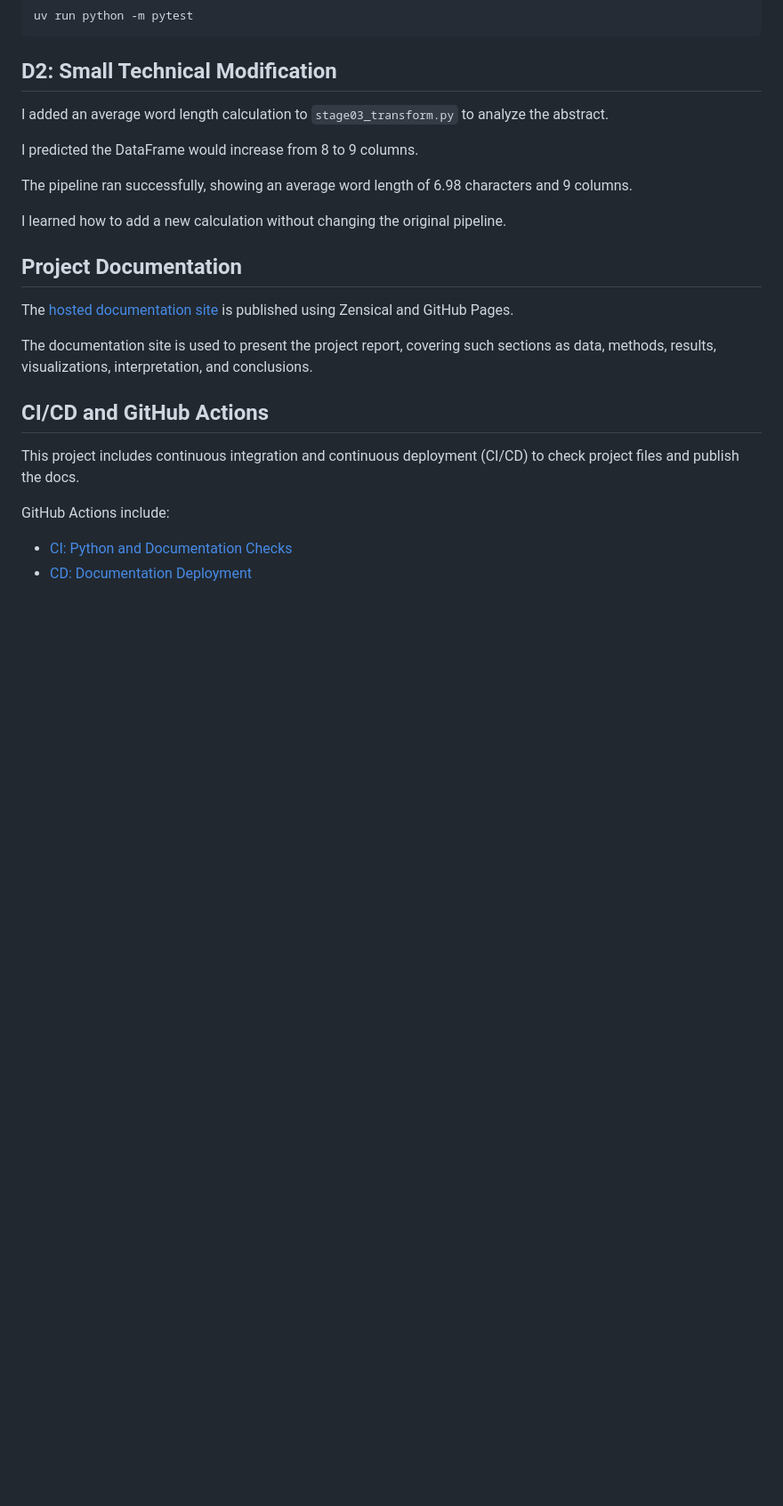
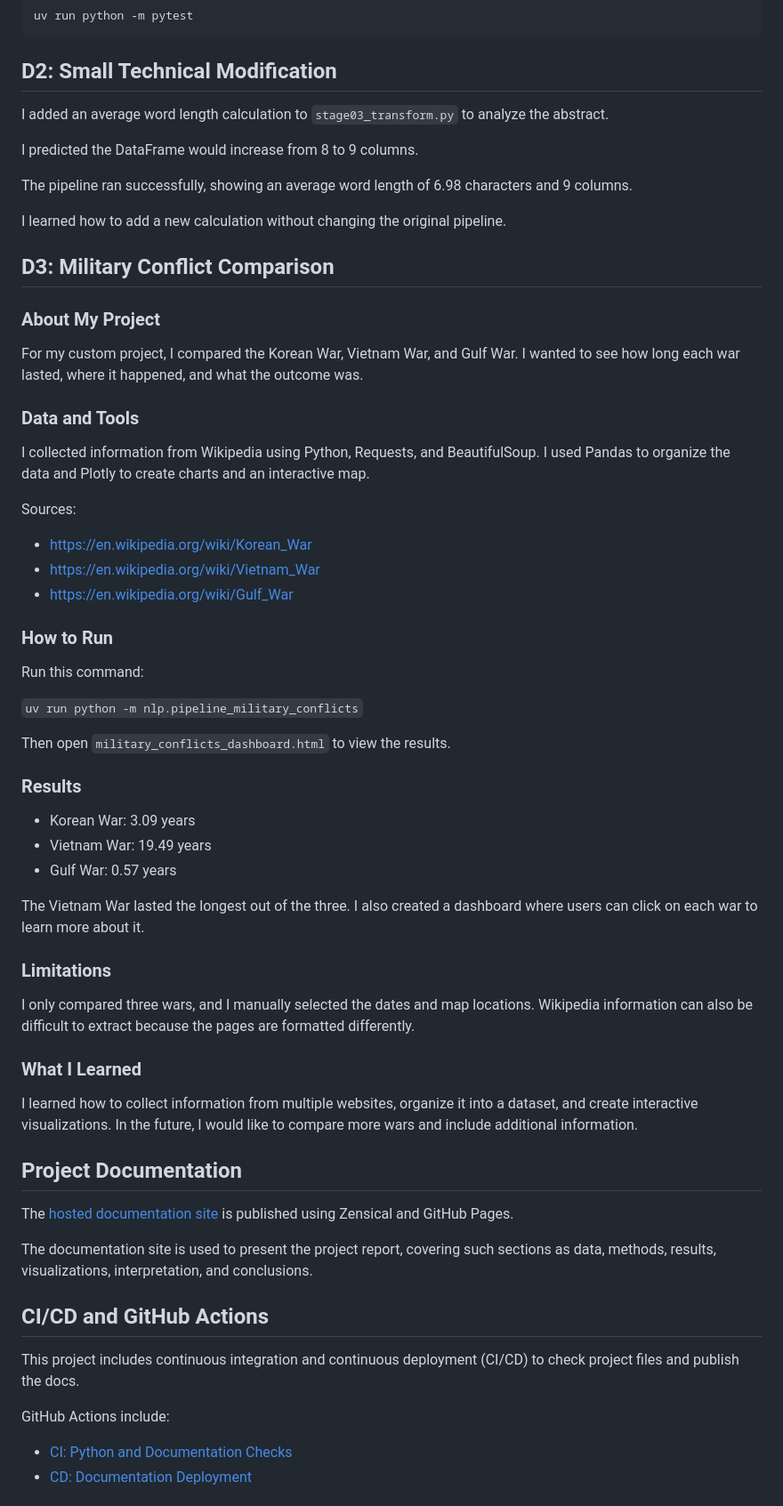
Before and after one commit to Brandon112123/nlp-05-web-documents-custom, a Markdown page: README.md, the part around the change. Shown at 89% size. Rendered like a GitHub page; blank space fills up the shorter version.

Commit message:
Complete military conflict comparison project

```diff
--- a/README.md
+++ b/README.md
@@ -149,6 +149,46 @@ The pipeline ran successfully, showing an average word length of 6.98 characters
 
 I learned how to add a new calculation without changing the original pipeline.
 
+## D3: Military Conflict Comparison
+
+### About My Project
+
+For my custom project, I compared the Korean War, Vietnam War, and Gulf War. I wanted to see how long each war lasted, where it happened, and what the outcome was.
+
+### Data and Tools
+
+I collected information from Wikipedia using Python, Requests, and BeautifulSoup. I used Pandas to organize the data and Plotly to create charts and an interactive map.
+
+Sources:
+- https://en.wikipedia.org/wiki/Korean_War
+- https://en.wikipedia.org/wiki/Vietnam_War
+- https://en.wikipedia.org/wiki/Gulf_War
+
+### How to Run
+
+Run this command:
+
+`uv run python -m nlp.pipeline_military_conflicts`
+
+Then open `military_conflicts_dashboard.html` to view the results.
+
+### Results
+
+- Korean War: 3.09 years
+- Vietnam War: 19.49 years
+- Gulf War: 0.57 years
+
+The Vietnam War lasted the longest out of the three. I also created a dashboard where users can click on each war to learn more about it.
+
+### Limitations
+
+I only compared three wars, and I manually selected the dates and map locations. Wikipedia information can also be difficult to extract because the pages are formatted differently.
+
+### What I Learned
+
+I learned how to collect information from multiple websites, organize it into a dataset, and create interactive visualizations. In the future, I would like to compare more wars and include additional information.
+
+
 ## Project Documentation
 
 The [hosted documentation site](https://brandon112123.github.io/nlp-05-web-documents-custom/)
```
Also changed, not shown: docs/index.md (+19 -0 lines), docs/images/military_conflicts_chart.png (added), 7 other files.
